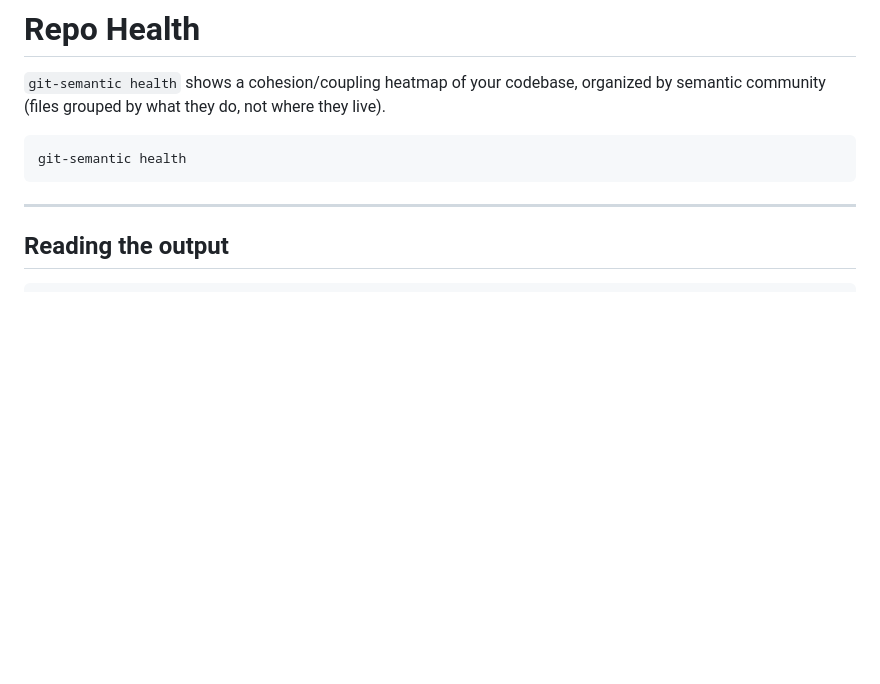
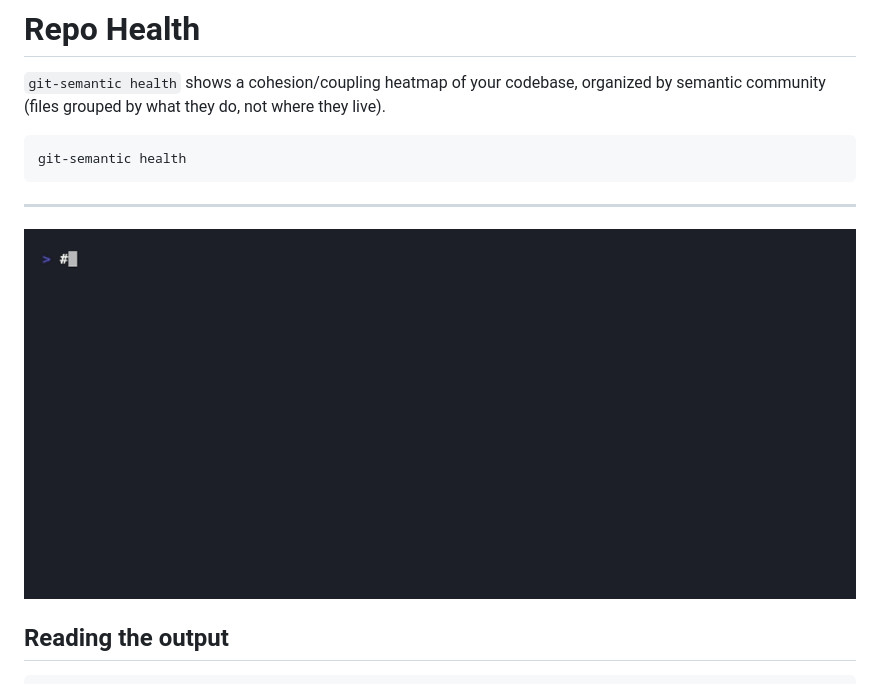
Before and after one commit to ccherrad/git-semantic, a Markdown page: docs/health.md, the part around the change. Rendered like a GitHub page; pictures changed too: demo/health.gif (added); blank space fills up the shorter version.

````diff
--- a/docs/health.md
+++ b/docs/health.md
@@ -7,6 +7,8 @@ git-semantic health
 ```
 
 ---
+
+![health heatmap](../demo/health.gif)
 
 ## Reading the output
 
````
Also changed, not shown: docs/navigation.md (+4 -0 lines), docs/quickstart.md (+2 -0 lines), demo/grep.gif (added), demo/index.gif (added), demo/navigate.gif (added), 4 other files.
